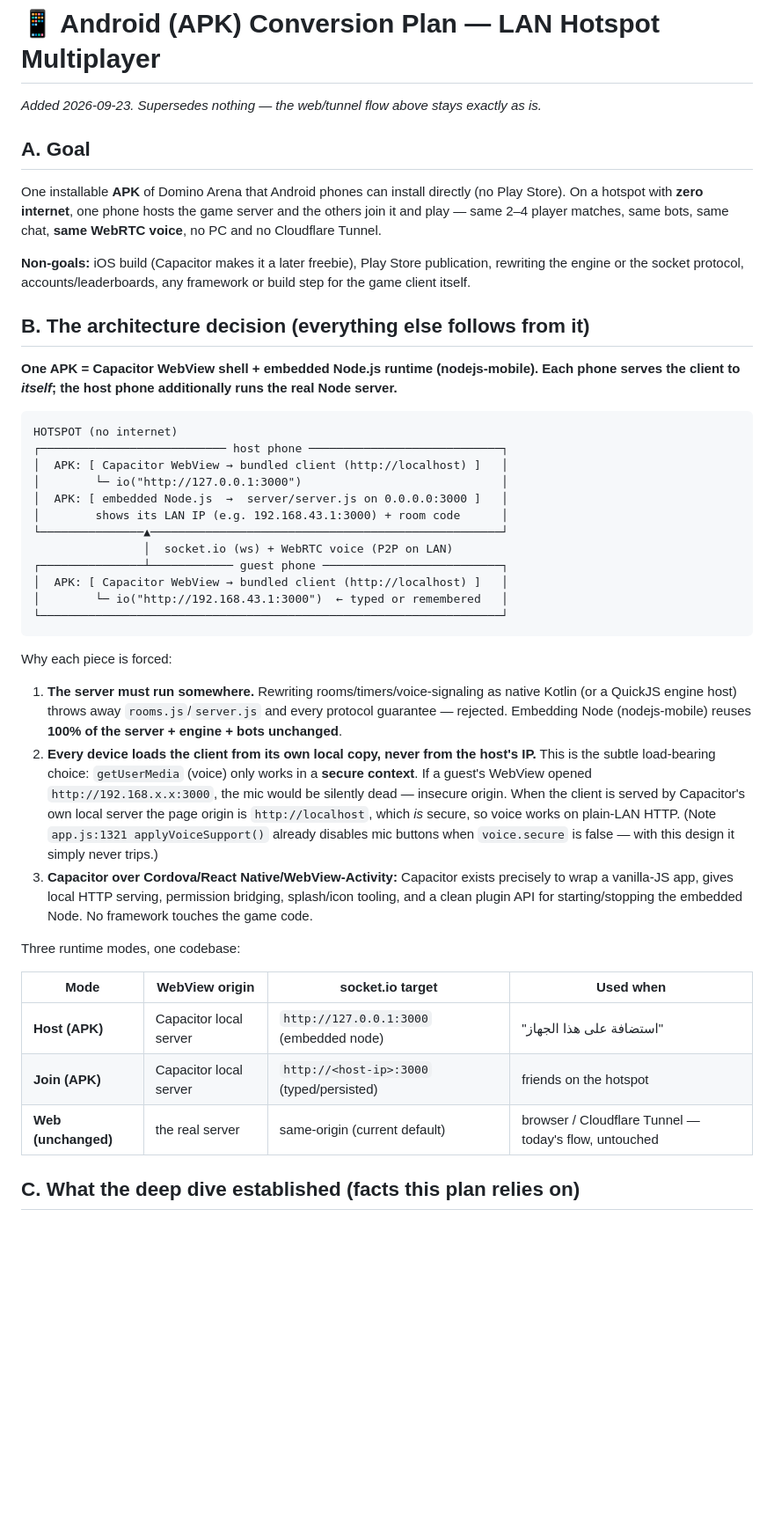
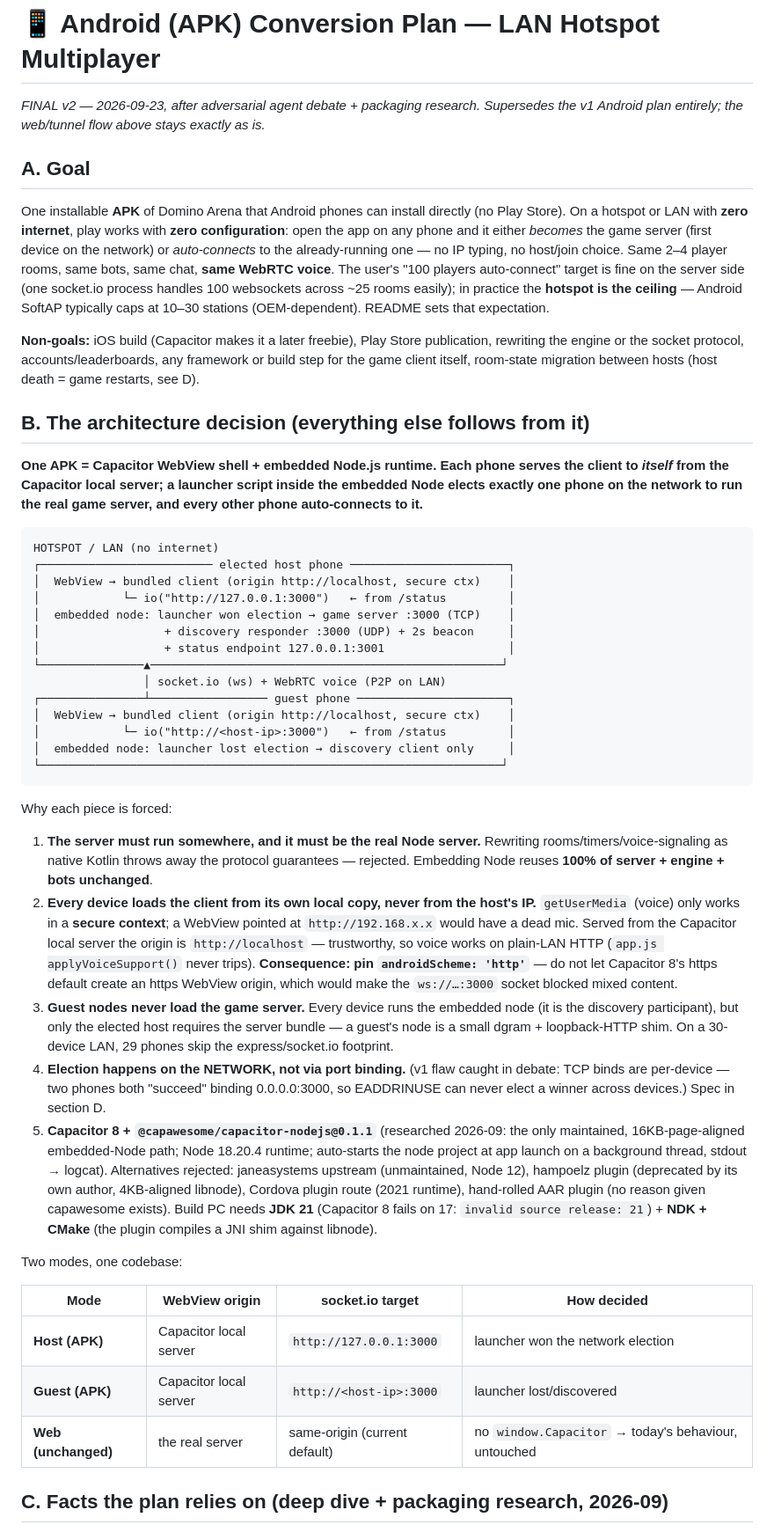
Before and after one commit to deutche042-ctrl/domino-arena, a Markdown page: plan.md, the part around one of its changes. Shown at 88% size. Drawn GitHub-style; blank space fills up the shorter version.

Commit message:
docs: finalize android plan v2 after agent debate (network election, capawesome stack)

````diff
--- a/plan.md
+++ b/plan.md
@@ -230,60 +230,79 @@ cloudflared tunnel --url http://localhost:3000  # prints https://<random>.tryclo
 
 # 📱 Android (APK) Conversion Plan — LAN Hotspot Multiplayer
 
-*Added 2026-09-23. Supersedes nothing — the web/tunnel flow above stays exactly as is.*
+*FINAL v2 — 2026-09-23, after adversarial agent debate + packaging research. Supersedes the v1 Android
+plan entirely; the web/tunnel flow above stays exactly as is.*
 
 ## A. Goal
 
 One installable **APK** of Domino Arena that Android phones can install directly (no Play Store).
-On a hotspot with **zero internet**, one phone hosts the game server and the others join it and play —
-same 2–4 player matches, same bots, same chat, **same WebRTC voice**, no PC and no Cloudflare Tunnel.
+On a hotspot or LAN with **zero internet**, play works with **zero configuration**: open the app on any
+phone and it either *becomes* the game server (first device on the network) or *auto-connects* to the
+already-running one — no IP typing, no host/join choice. Same 2–4 player rooms, same bots, same chat,
+**same WebRTC voice**. The user's "100 players auto-connect" target is fine on the server side (one
+socket.io process handles 100 websockets across ~25 rooms easily); in practice the **hotspot is the
+ceiling** — Android SoftAP typically caps at 10–30 stations (OEM-dependent). README sets that expectation.
 
 **Non-goals:** iOS build (Capacitor makes it a later freebie), Play Store publication, rewriting the
-engine or the socket protocol, accounts/leaderboards, any framework or build step for the game client itself.
+engine or the socket protocol, accounts/leaderboards, any framework or build step for the game client
+itself, room-state migration between hosts (host death = game restarts, see D).
 
 ## B. The architecture decision (everything else follows from it)
 
-**One APK = Capacitor WebView shell + embedded Node.js runtime (nodejs-mobile). Each phone serves the
-client to *itself*; the host phone additionally runs the real Node server.**
+**One APK = Capacitor WebView shell + embedded Node.js runtime. Each phone serves the client to
+*itself* from the Capacitor local server; a launcher script inside the embedded Node elects exactly
+one phone on the network to run the real game server, and every other phone auto-connects to it.**
 
 ```
-HOTSPOT (no internet)
-┌─────────────────────────── host phone ────────────────────────────┐
-│  APK: [ Capacitor WebView → bundled client (http://localhost) ]   │
-│        └─ io("http://127.0.0.1:3000")                             │
-│  APK: [ embedded Node.js  →  server/server.js on 0.0.0.0:3000 ]   │
-│        shows its LAN IP (e.g. 192.168.43.1:3000) + room code      │
+HOTSPOT / LAN (no internet)
+┌───────────────────────── elected host phone ───────────────────────┐
+│  WebView → bundled client (origin http://localhost, secure ctx)    │
+│            └─ io("http://127.0.0.1:3000")   ← from /status         │
+│  embedded node: launcher won election → game server :3000 (TCP)    │
+│                  + discovery responder :3000 (UDP) + 2s beacon     │
+│                  + status endpoint 127.0.0.1:3001                  │
 └───────────────▲───────────────────────────────────────────────────┘
-                │  socket.io (ws) + WebRTC voice (P2P on LAN)
-┌───────────────┴──────────── guest phone ──────────────────────────┐
-│  APK: [ Capacitor WebView → bundled client (http://localhost) ]   │
-│        └─ io("http://192.168.43.1:3000")  ← typed or remembered   │
+                │ socket.io (ws) + WebRTC voice (P2P on LAN)
+┌───────────────┴───────────────── guest phone ──────────────────────┐
+│  WebView → bundled client (origin http://localhost, secure ctx)    │
+│            └─ io("http://<host-ip>:3000")   ← from /status         │
+│  embedded node: launcher lost election → discovery client only     │
 └───────────────────────────────────────────────────────────────────┘
 ```
 
 Why each piece is forced:
 
-1. **The server must run somewhere.** Rewriting rooms/timers/voice-signaling as native Kotlin (or a
-   QuickJS engine host) throws away `rooms.js`/`server.js` and every protocol guarantee — rejected.
-   Embedding Node (nodejs-mobile) reuses **100% of the server + engine + bots unchanged**.
-2. **Every device loads the client from its own local copy, never from the host's IP.** This is the
-   subtle load-bearing choice: `getUserMedia` (voice) only works in a **secure context**. If a guest's
-   WebView opened `http://192.168.x.x:3000`, the mic would be silently dead — insecure origin. When the
-   client is served by Capacitor's own local server the page origin is `http://localhost`, which *is*
-   secure, so voice works on plain-LAN HTTP. (Note `app.js:1321 applyVoiceSupport()` already disables
-   mic buttons when `voice.secure` is false — with this design it simply never trips.)
-3. **Capacitor over Cordova/React Native/WebView-Activity:** Capacitor exists precisely to wrap a
-   vanilla-JS app, gives local HTTP serving, permission bridging, splash/icon tooling, and a clean
-   plugin API for starting/stopping the embedded Node. No framework touches the game code.
+1. **The server must run somewhere, and it must be the real Node server.** Rewriting
+   rooms/timers/voice-signaling as native Kotlin throws away the protocol guarantees — rejected.
+   Embedding Node reuses **100% of server + engine + bots unchanged**.
+2. **Every device loads the client from its own local copy, never from the host's IP.** `getUserMedia`
+   (voice) only works in a **secure context**; a WebView pointed at `http://192.168.x.x` would have a
+   dead mic. Served from the Capacitor local server the origin is `http://localhost` — trustworthy, so
+   voice works on plain-LAN HTTP (`app.js applyVoiceSupport()` never trips). **Consequence: pin
+   `androidScheme: 'http'`** — do not let Capacitor 8's https default create an https WebView origin,
+   which would make the `ws://…:3000` socket blocked mixed content.
+3. **Guest nodes never load the game server.** Every device runs the embedded node (it is the discovery
+   participant), but only the elected host requires the server bundle — a guest's node is a small
+   dgram + loopback-HTTP shim. On a 30-device LAN, 29 phones skip the express/socket.io footprint.
+4. **Election happens on the NETWORK, not via port binding.** (v1 flaw caught in debate: TCP binds are
+   per-device — two phones both "succeed" binding 0.0.0.0:3000, so EADDRINUSE can never elect a winner
+   across devices.) Spec in section D.
+5. **Capacitor 8 + `@capawesome/capacitor-nodejs@0.1.1`** (researched 2026-09: the only maintained,
+   16KB-page-aligned embedded-Node path; Node 18.20.4 runtime; auto-starts the node project at app
+   launch on a background thread, stdout → logcat). Alternatives rejected: janeasystems upstream
+   (unmaintained, Node 12), hampoelz plugin (deprecated by its own author, 4KB-aligned libnode),
+   Cordova plugin route (2021 runtime), hand-rolled AAR plugin (no reason given capawesome exists).
+   Build PC needs **JDK 21** (Capacitor 8 fails on 17: `invalid source release: 21`) + **NDK + CMake**
+   (the plugin compiles a JNI shim against libnode).
 
-Three runtime modes, one codebase:
+Two modes, one codebase:
 
-| Mode | WebView origin | socket.io target | Used when |
+| Mode | WebView origin | socket.io target | How decided |
 |---|---|---|---|
-| **Host (APK)** | Capacitor local server | `http://127.0.0.1:3000` (embedded node) | "استضافة على هذا الجهاز" |
-| **Join (APK)** | Capacitor local server | `http://<host-ip>:3000` (typed/persisted) | friends on the hotspot |
-| **Web (unchanged)** | the real server | same-origin (current default) | browser / Cloudflare Tunnel — today's flow, untouched |
+| **Host (APK)** | Capacitor local server | `http://127.0.0.1:3000` | launcher won the network election |
+| **Guest (APK)** | Capacitor local server | `http://<host-ip>:3000` | launcher lost/discovered |
+| **Web (unchanged)** | the real server | same-origin (current default) | no `window.Capacitor` → today's behaviour, untouched |
 
-## C. What the deep dive established (facts this plan relies on)
+## C. Facts the plan relies on (deep dive + packaging research, 2026-09)
 
 - **Single connection point.** `public/js/app.js:1339` — `socket = io({ transports: [...] })`, default
````
Also changed, not shown: other parts of plan.md (+163 -117 lines).
